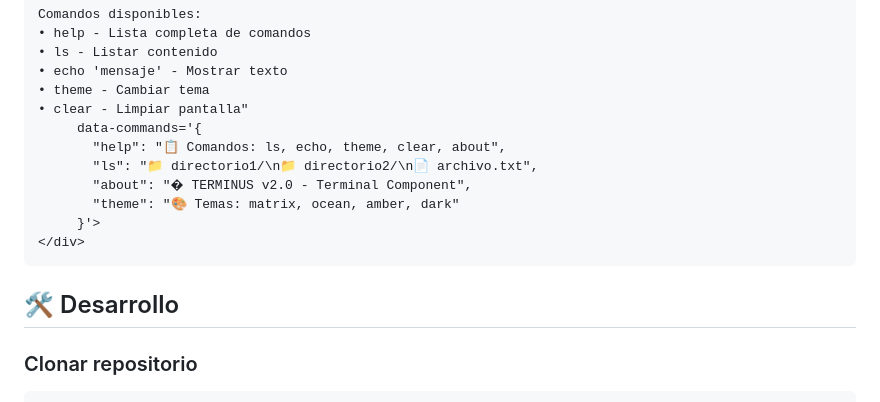
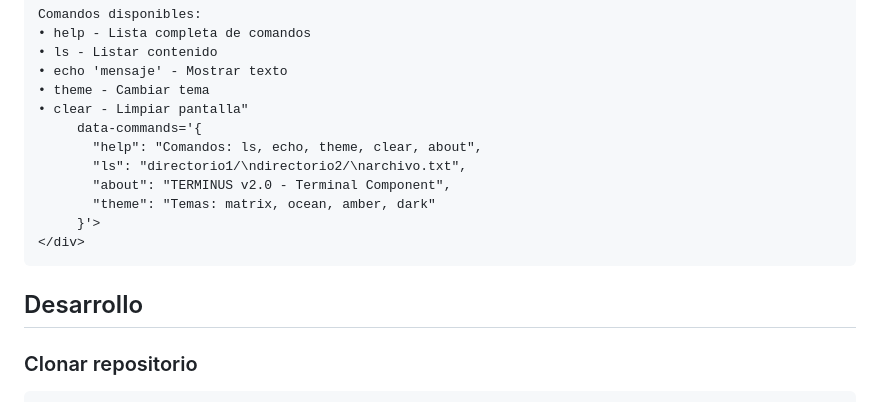
Before and after one commit to memoriainfinita/terminus, a Markdown page: README.md, the part around one of its changes. Rendered like a GitHub page.

````diff
--- a/README.md
+++ b/README.md
@@ -84,15 +84,15 @@ Comandos disponibles:
 • theme - Cambiar tema
 • clear - Limpiar pantalla"
      data-commands='{
-       "help": "📋 Comandos: ls, echo, theme, clear, about",
-       "ls": "📁 directorio1/\n📁 directorio2/\n📄 archivo.txt",
-       "about": "� TERMINUS v2.0 - Terminal Component",
-       "theme": "🎨 Temas: matrix, ocean, amber, dark"
+       "help": "Comandos: ls, echo, theme, clear, about",
+       "ls": "directorio1/\ndirectorio2/\narchivo.txt",
+       "about": "TERMINUS v2.0 - Terminal Component",
+       "theme": "Temas: matrix, ocean, amber, dark"
      }'>
 </div>
 ```
 
-## 🛠️ Desarrollo
+## Desarrollo
 
 ### Clonar repositorio
 ```bash
````
Also changed, not shown: other parts of README.md (+15 -15 lines).
